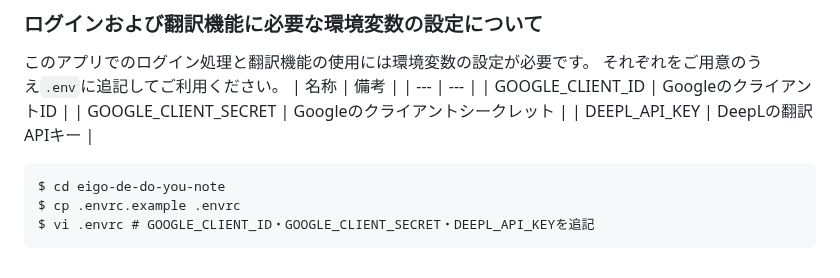
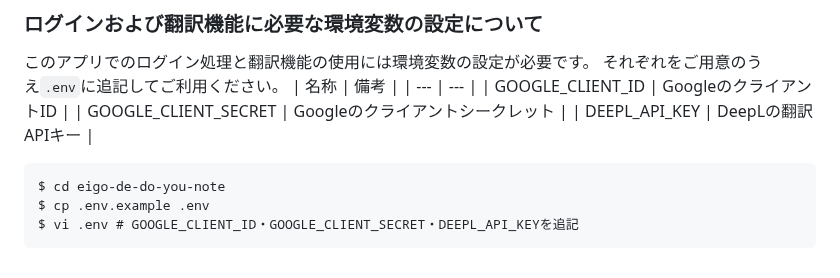
Before and after one commit to ham-cap/eigo-de-do-you-note, a Markdown page: README.md, the part around the change. GitHub-like rendering.

Commit message:
説明文中のファイル名の誤りを修正
・`.env`と書くべきところを`.envrc`としてしまっていたため修正した。

````diff
--- a/README.md
+++ b/README.md
@@ -88,6 +88,6 @@ $ bin/dev
 
 ```
 $ cd eigo-de-do-you-note
-$ cp .envrc.example .envrc
-$ vi .envrc # GOOGLE_CLIENT_ID・GOOGLE_CLIENT_SECRET・DEEPL_API_KEYを追記
+$ cp .env.example .env
+$ vi .env # GOOGLE_CLIENT_ID・GOOGLE_CLIENT_SECRET・DEEPL_API_KEYを追記
 ```
````
